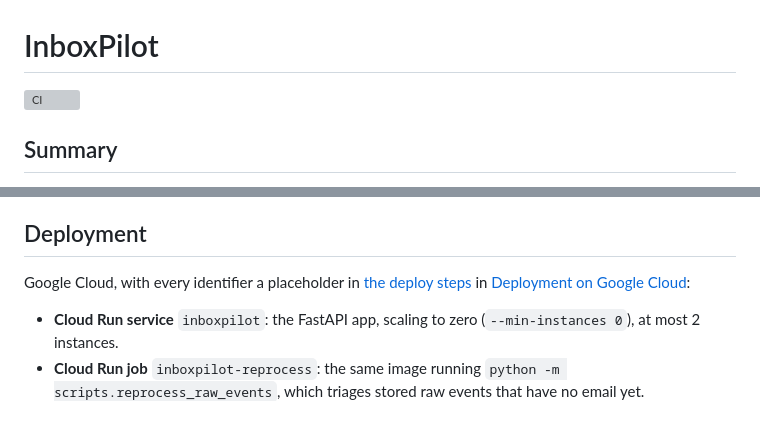
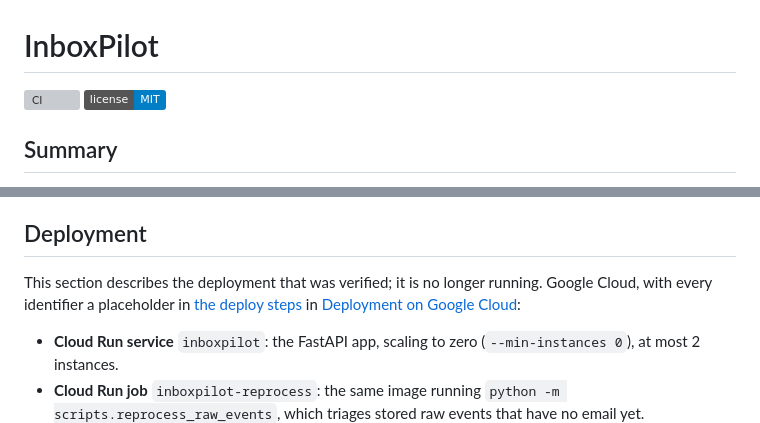
Before and after one commit to Ehsan-Ghoreishi/inboxpilot, a Markdown page: README.md, 2 parts joined by grey strips. Rendered like a GitHub page; badges without logos; grey boxes are pictures that could not be loaded.

```diff
--- a/README.md
+++ b/README.md
@@ -1,6 +1,7 @@
 # InboxPilot
 
 [![CI](https://github.com/Ehsan-Ghoreishi/inboxpilot/actions/workflows/ci.yml/badge.svg)](https://github.com/Ehsan-Ghoreishi/inboxpilot/actions/workflows/ci.yml)
+[![License: MIT](https://img.shields.io/badge/license-MIT-blue.svg)](LICENSE)
 
 ## Summary
 
@@ -208,7 +217,8 @@ Details: [Observability](#observability-details).
 
 ## Deployment
 
-Google Cloud, with every identifier a placeholder in
+This section describes the deployment that was verified; it is no longer
+running. Google Cloud, with every identifier a placeholder in
 [the deploy steps](#deploy) in [Deployment on Google Cloud](#deployment-on-google-cloud):
 
 - **Cloud Run service** `inboxpilot`: the FastAPI app, scaling to zero
```
Also changed, not shown: other parts of README.md (+15 -5 lines).
